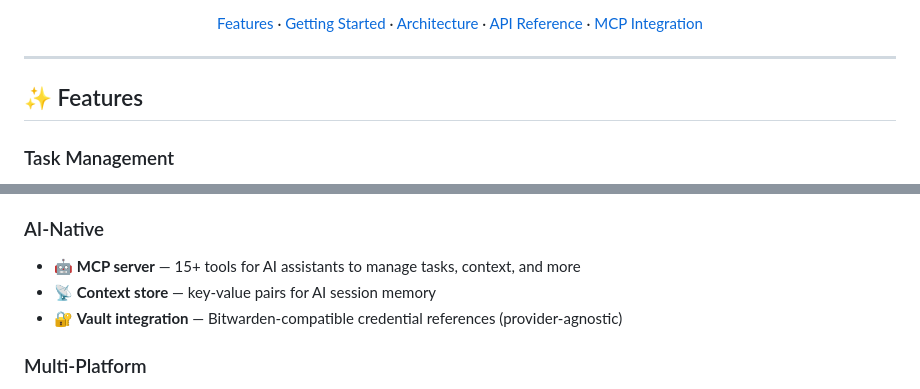
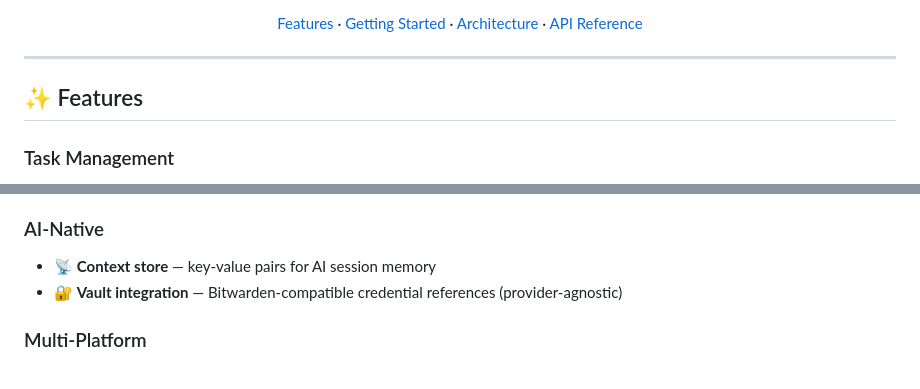
Before and after one commit to ProgramIsFun/mytick, a Markdown page: README.md, 2 parts joined by grey strips. Rendered like a GitHub page.

```diff
--- a/README.md
+++ b/README.md
@@ -11,7 +9,7 @@ Manage tasks, track projects, organize credentials — across web, mobile, and A
 [![React](https://img.shields.io/badge/React-19-61dafb.svg)](https://react.dev)
 [![PRs Welcome](https://img.shields.io/badge/PRs-welcome-brightgreen.svg)](https://github.com/ProgramIsFun/mytick/pulls)
 
-[Features](#-features) · [Getting Started](#-getting-started) · [Architecture](#-architecture) · [API Reference](#-api-reference) · [MCP Integration](#-mcp-integration)
+[Features](#-features) · [Getting Started](#-getting-started) · [Architecture](#-architecture) · [API Reference](#-api-reference)
 
 </div>
 
@@ -35,7 +33,6 @@ Manage tasks, track projects, organize credentials — across web, mobile, and A
 - 🏦 **Account registry** — track service providers (cloud, banking, email, etc.)
 
 ### AI-Native
-- 🤖 **MCP server** — 15+ tools for AI assistants to manage tasks, context, and more
 - 📡 **Context store** — key-value pairs for AI session memory
 - 🔐 **Vault integration** — Bitwarden-compatible credential references (provider-agnostic)
 
```
Also changed, not shown: other parts of README.md (+9 -41 lines).
